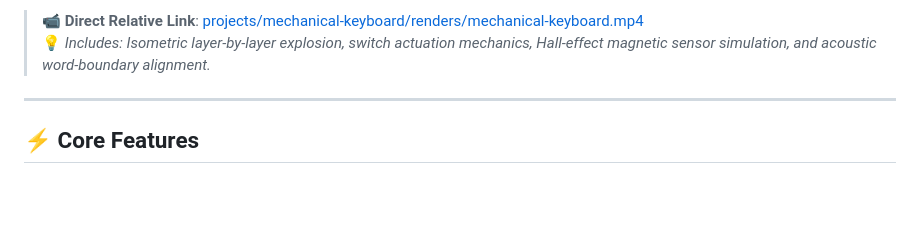
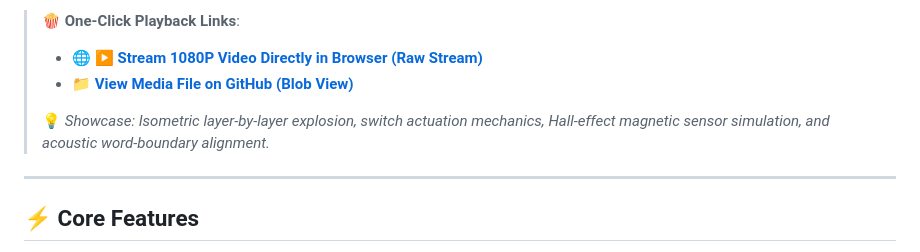
Before and after one commit to laowang5/anatomy-hyperframes-video, a Markdown page: README.md, the part around one of its changes. Drawn GitHub-style; blank space fills up the shorter version.

```diff
--- a/README.md
+++ b/README.md
@@ -58,7 +61,10 @@ This repository includes a full 9-scene custom mechanical keyboard teardown benc
 </p>
 
-> 📹 **Direct Relative Link**: [projects/mechanical-keyboard/renders/mechanical-keyboard.mp4](projects/mechanical-keyboard/renders/mechanical-keyboard.mp4)
-> 💡 *Includes: Isometric layer-by-layer explosion, switch actuation mechanics, Hall-effect magnetic sensor simulation, and acoustic word-boundary alignment.*
+> 🍿 **One-Click Playback Links**:
+> - 🌐 **[▶ Stream 1080P Video Directly in Browser (Raw Stream)](https://github.com/laowang5/anatomy-hyperframes-video/raw/main/projects/mechanical-keyboard/renders/mechanical-keyboard.mp4)**
+> - 📁 **[View Media File on GitHub (Blob View)](https://github.com/laowang5/anatomy-hyperframes-video/blob/main/projects/mechanical-keyboard/renders/mechanical-keyboard.mp4)**
+>
+> 💡 *Showcase: Isometric layer-by-layer explosion, switch actuation mechanics, Hall-effect magnetic sensor simulation, and acoustic word-boundary alignment.*
 
 ---
 
```
Also changed, not shown: other parts of README.md (+4 -1 lines), README_zh.md (+10 -4 lines).
